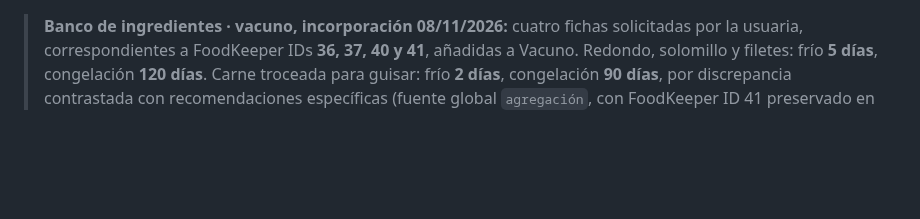
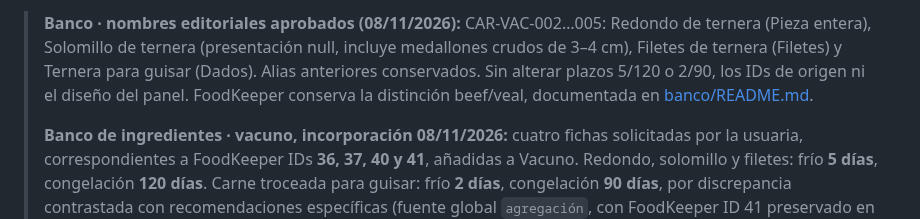
Before and after one commit to MiruRecetas/MiruRecetas-ct230b-ble-lab, a Markdown page: README.md, the part around the change. Drawn GitHub-style; blank space fills up the shorter version.

Commit message:
docs: registrar terminología aprobada en raíz de laboratorio

```diff
--- a/README.md
+++ b/README.md
@@ -1,3 +1,12 @@
+> **Banco · nombres editoriales aprobados (08/11/2026):**
+> CAR-VAC-002…005: Redondo de ternera (Pieza entera),
+> Solomillo de ternera (presentación null, incluye medallones
+> crudos de 3–4 cm), Filetes de ternera (Filetes) y
+> Ternera para guisar (Dados). Alias anteriores conservados.
+> Sin alterar plazos 5/120 o 2/90, los IDs de origen ni el
+> diseño del panel. FoodKeeper conserva la distinción beef/veal,
+> documentada en [banco/README.md](ingredientes-v1/banco/README.md).
+>
 > **Banco de ingredientes · vacuno, incorporación 08/11/2026:**
 > cuatro fichas solicitadas por la usuaria, correspondientes a
 > FoodKeeper IDs **36, 37, 40 y 41**, añadidas a Vacuno.
```
